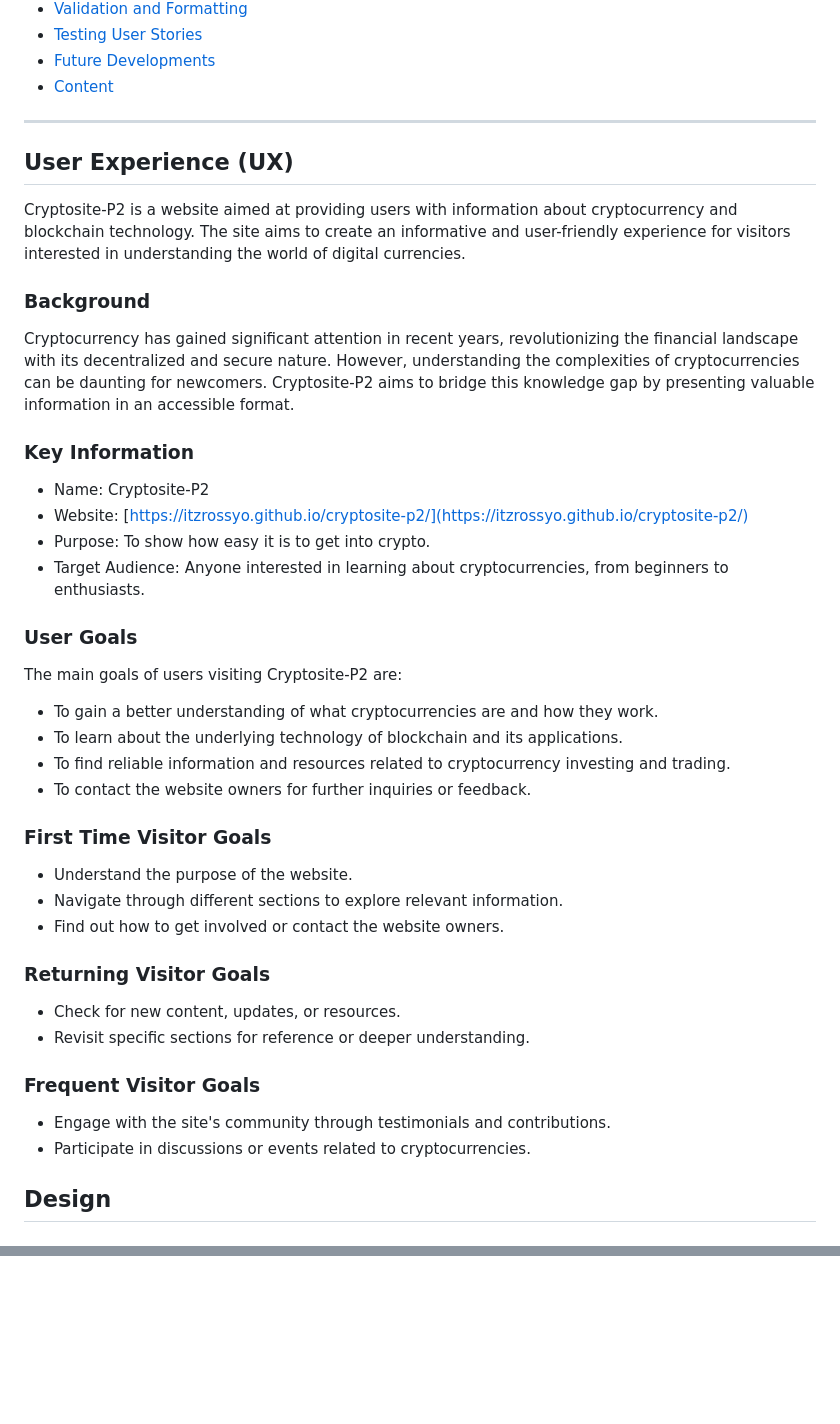
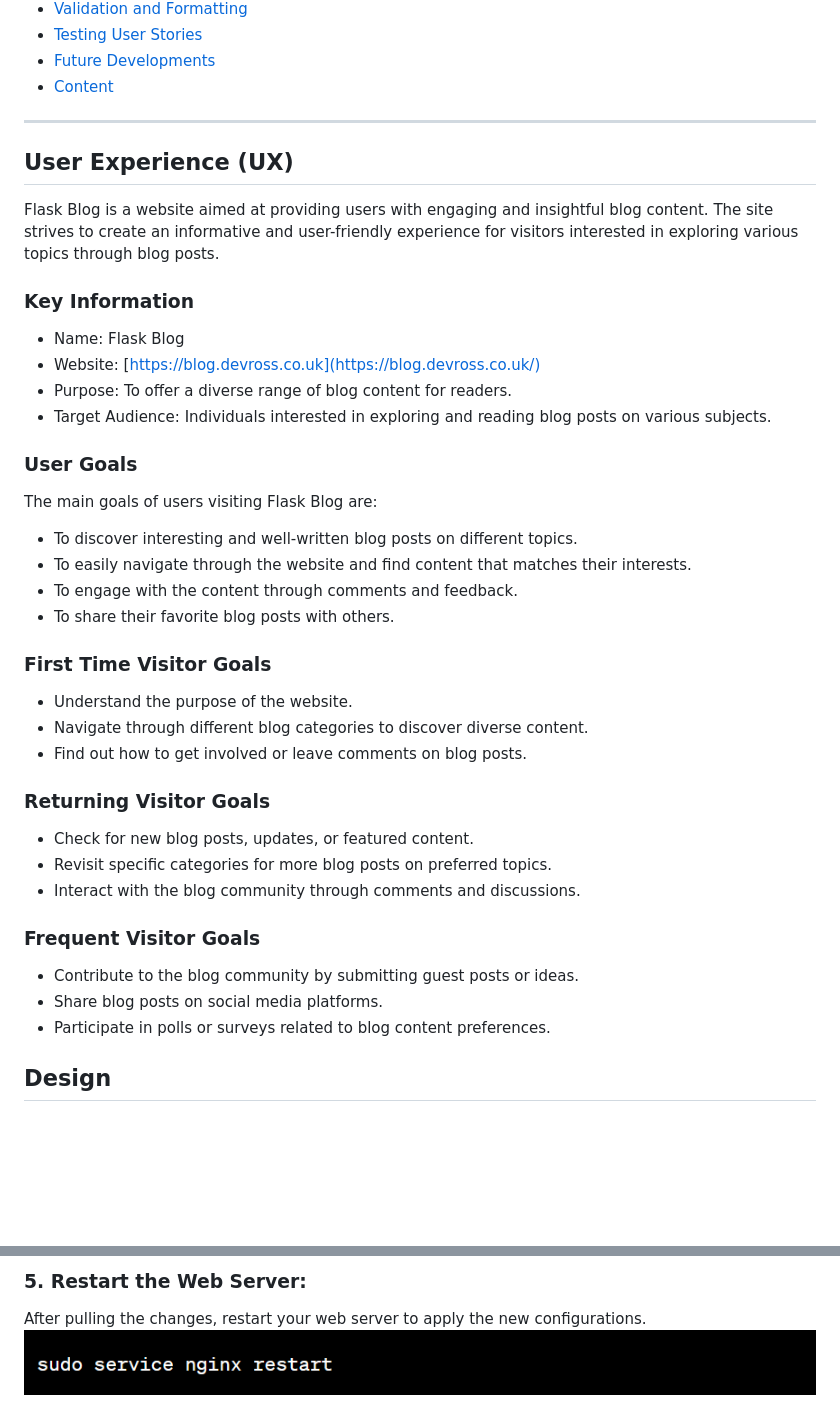
Before and after one commit to itzrossyo/chatBlog, a Markdown page: README.md, 2 parts joined by grey strips. Drawn GitHub-style; pictures changed too: img_4.png (added); blank space fills up the shorter version.

```diff
--- a/README.md
+++ b/README.md
@@ -42,52 +30,46 @@ tags:
 - [Future Developments](#future-developments)
 - [Content](#content)
 
-
 ---
 
 ## User Experience (UX)
 
-Cryptosite-P2 is a website aimed at providing users with information about cryptocurrency and blockchain technology. The
-site aims to create an informative and user-friendly experience for visitors interested in understanding the world of
-digital currencies.
-
-### Background
-
-Cryptocurrency has gained significant attention in recent years, revolutionizing the financial landscape with its
-decentralized and secure nature. However, understanding the complexities of cryptocurrencies can be daunting for
-newcomers. Cryptosite-P2 aims to bridge this knowledge gap by presenting valuable information in an accessible format.
+Flask Blog is a website aimed at providing users with engaging and insightful blog content. The site strives to create
+an informative and user-friendly experience for visitors interested in exploring various topics through blog posts.
 
 ### Key Information
 
-- Name: Cryptosite-P2
-- Website: [https://itzrossyo.github.io/cryptosite-p2/](https://itzrossyo.github.io/cryptosite-p2/)
-- Purpose: To show how easy it is to get into crypto.
-- Target Audience: Anyone interested in learning about cryptocurrencies, from beginners to enthusiasts.
+- Name: Flask Blog
+- Website: [https://blog.devross.co.uk](https://blog.devross.co.uk/)
+- Purpose: To offer a diverse range of blog content for readers.
+- Target Audience: Individuals interested in exploring and reading blog posts on various subjects.
 
 ### User Goals
 
-The main goals of users visiting Cryptosite-P2 are:
+The main goals of users visiting Flask Blog are:
 
-- To gain a better understanding of what cryptocurrencies are and how they work.
-- To learn about the underlying technology of blockchain and its applications.
-- To find reliable information and resources related to cryptocurrency investing and trading.
-- To contact the website owners for further inquiries or feedback.
+- To discover interesting and well-written blog posts on different topics.
+- To easily navigate through the website and find content that matches their interests.
+- To engage with the content through comments and feedback.
+- To share their favorite blog posts with others.
 
 ### First Time Visitor Goals
 
 - Understand the purpose of the website.
-- Navigate through different sections to explore relevant information.
-- Find out how to get involved or contact the website owners.
+- Navigate through different blog categories to discover diverse content.
+- Find out how to get involved or leave comments on blog posts.
 
 ### Returning Visitor Goals
 
-- Check for new content, updates, or resources.
-- Revisit specific sections for reference or deeper understanding.
+- Check for new blog posts, updates, or featured content.
+- Revisit specific categories for more blog posts on preferred topics.
+- Interact with the blog community through comments and discussions.
 
 ### Frequent Visitor Goals
 
-- Engage with the site's community through testimonials and contributions.
-- Participate in discussions or events related to cryptocurrencies.
+- Contribute to the blog community by submitting guest posts or ideas.
+- Share blog posts on social media platforms.
+- Participate in polls or surveys related to blog content preferences.
 
 ## Design
 
@@ -308,0 +260,4 @@ This is a [Flask](https://flask.palletsprojects.com/en/1.1.x/) app that serves a
+### 5. Restart the Web Server:
+
+After pulling the changes, restart your web server to apply the new configurations.
+![img_4.png](img_4.png)
```
Also changed, not shown: other parts of README.md (+95 -138 lines), img.png (added), img_1.png (added), img_2.png (added), img_3.png (added), 6 other files.
